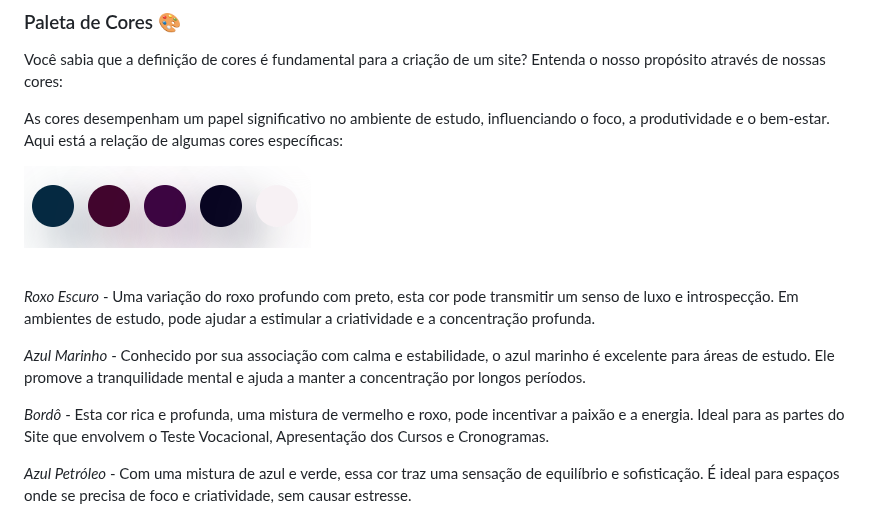
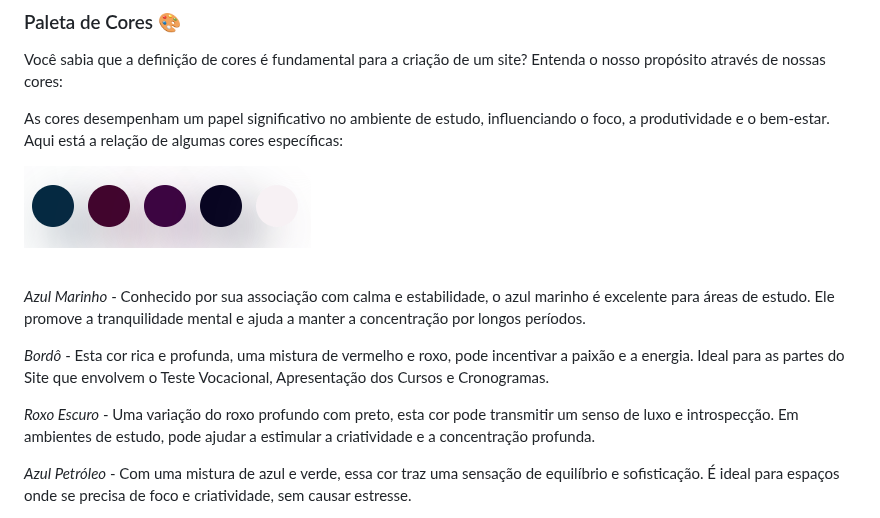
Before and after one commit to duartegab/Dream-Builder, a Markdown page: README.md, the part around the change. GitHub-like rendering.

```diff
--- a/README.md
+++ b/README.md
@@ -57,11 +57,11 @@ As cores desempenham um papel significativo no ambiente de estudo, influenciando
 
 <br>
 
-*Roxo Escuro* - Uma variação do roxo profundo com preto, esta cor pode transmitir um senso de luxo e introspecção. Em ambientes de estudo, pode ajudar a estimular a criatividade e a concentração profunda.
-
 *Azul Marinho* - Conhecido por sua associação com calma e estabilidade, o azul marinho é excelente para áreas de estudo. Ele promove a tranquilidade mental e ajuda a manter a concentração por longos períodos.
 
 *Bordô* - Esta cor rica e profunda, uma mistura de vermelho e roxo, pode incentivar a paixão e a energia. Ideal para as partes do Site que envolvem o Teste Vocacional, Apresentação dos Cursos e Cronogramas.
+
+*Roxo Escuro* - Uma variação do roxo profundo com preto, esta cor pode transmitir um senso de luxo e introspecção. Em ambientes de estudo, pode ajudar a estimular a criatividade e a concentração profunda.
 
 *Azul Petróleo* - Com uma mistura de azul e verde, essa cor traz uma sensação de equilíbrio e sofisticação. É ideal para espaços onde se precisa de foco e criatividade, sem causar estresse.
 
```
